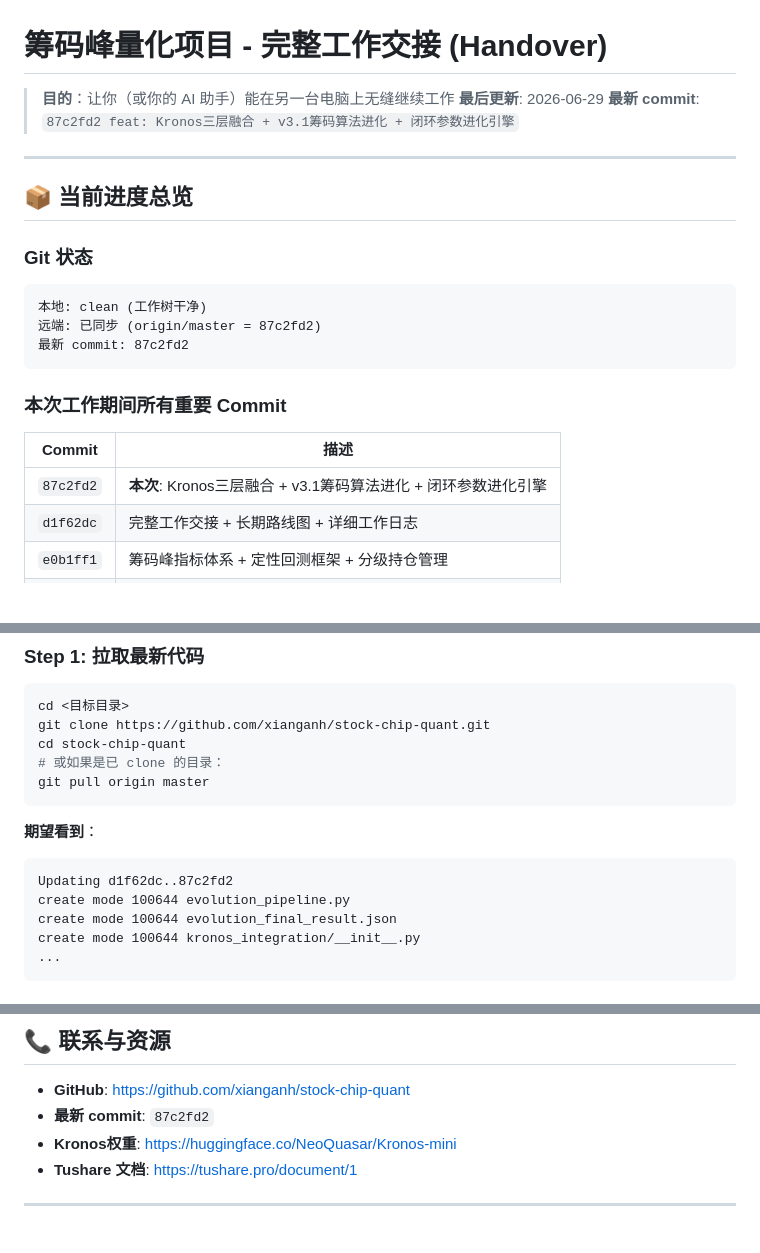
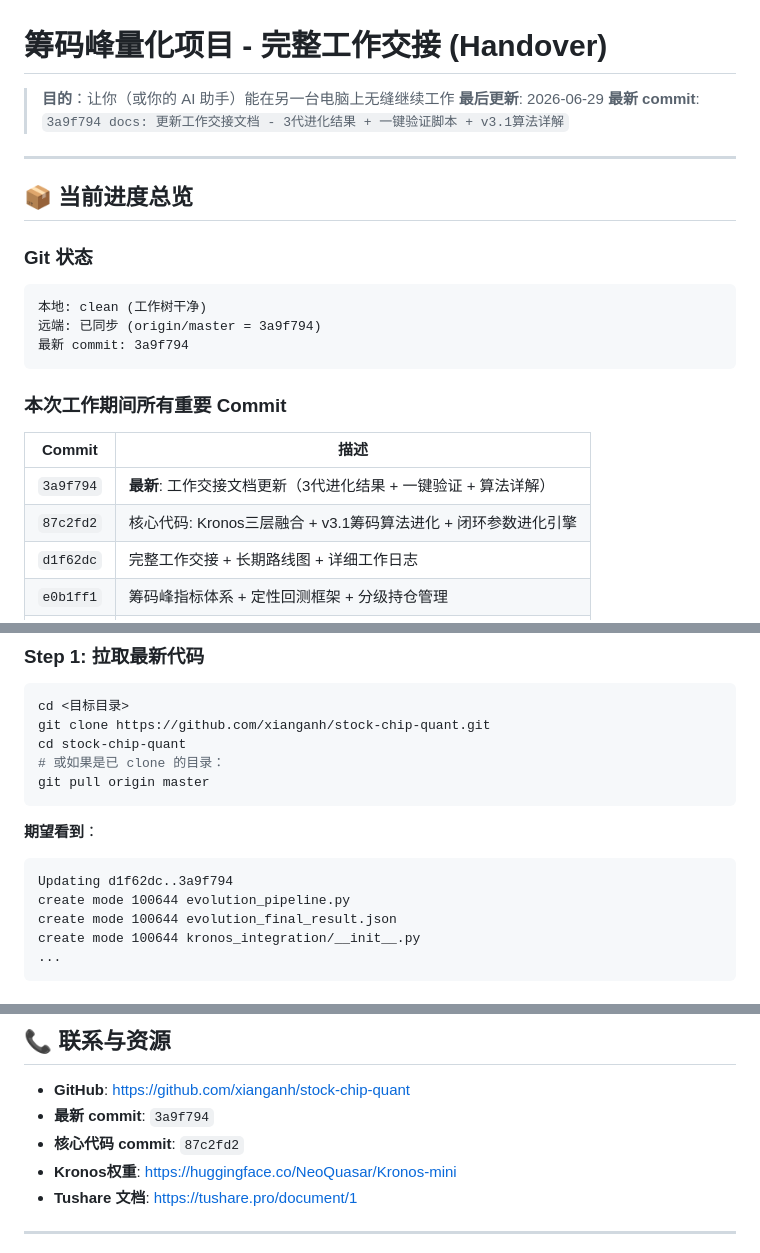
Before and after one commit to xianganh/stock-chip-quant, a Markdown page: HANDOVER.md, 3 parts joined by grey strips. Drawn GitHub-style; blank space fills up the shorter version.

Commit message:
docs: 更新最新commit引用 3a9f794

````diff
--- a/HANDOVER.md
+++ b/HANDOVER.md
@@ -2,7 +2,7 @@
 
 > **目的**：让你（或你的 AI 助手）能在另一台电脑上无缝继续工作
 > **最后更新**: 2026-06-29
-> **最新 commit**: `87c2fd2 feat: Kronos三层融合 + v3.1筹码算法进化 + 闭环参数进化引擎`
+> **最新 commit**: `3a9f794 docs: 更新工作交接文档 - 3代进化结果 + 一键验证脚本 + v3.1算法详解`
 
 ---
 
@@ -11,14 +11,15 @@
 ### Git 状态
 ```
 本地: clean (工作树干净)
-远端: 已同步 (origin/master = 87c2fd2)
-最新 commit: 87c2fd2
+远端: 已同步 (origin/master = 3a9f794)
+最新 commit: 3a9f794
 ```
 
 ### 本次工作期间所有重要 Commit
 | Commit | 描述 |
 |--------|------|
-| `87c2fd2` | **本次**: Kronos三层融合 + v3.1筹码算法进化 + 闭环参数进化引擎 |
+| `3a9f794` | **最新**: 工作交接文档更新（3代进化结果 + 一键验证 + 算法详解） |
+| `87c2fd2` | 核心代码: Kronos三层融合 + v3.1筹码算法进化 + 闭环参数进化引擎 |
 | `d1f62dc` | 完整工作交接 + 长期路线图 + 详细工作日志 |
 | `e0b1ff1` | 筹码峰指标体系 + 定性回测框架 + 分级持仓管理 |
 | `f3d187e` | Phase 3: 算法信号回放 + 复盘中心 |
@@ -190,7 +191,7 @@ git pull origin master
 
 **期望看到**：
 ```
-Updating d1f62dc..87c2fd2
+Updating d1f62dc..3a9f794
 create mode 100644 evolution_pipeline.py
 create mode 100644 evolution_final_result.json
 create mode 100644 kronos_integration/__init__.py
@@ -535,7 +536,8 @@ EOF
 ## 📞 联系与资源
 
 - **GitHub**: https://github.com/xianganh/stock-chip-quant
-- **最新 commit**: `87c2fd2`
+- **最新 commit**: `3a9f794`
+- **核心代码 commit**: `87c2fd2`
 - **Kronos权重**: https://huggingface.co/NeoQuasar/Kronos-mini
 - **Tushare 文档**: https://tushare.pro/document/1
 
````
Also changed, not shown: other parts of HANDOVER.md (+1 -1 lines).
